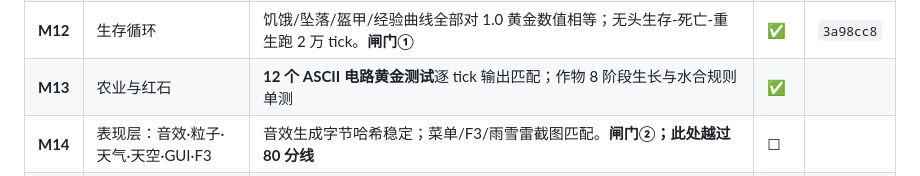
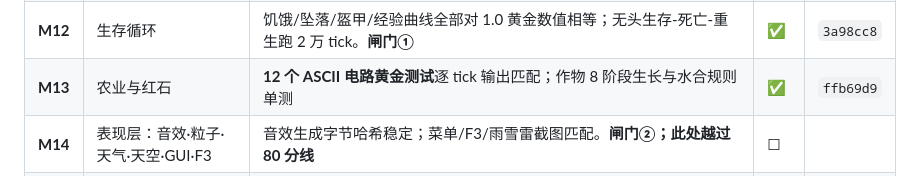
Before and after one commit to qingxuelin97-sketch/wdsj, a Markdown page: docs/ROADMAP.md, the part around the change. Drawn GitHub-style.

Commit message:
记录 M13 的提交 hash
Co-Authored-By: Claude Opus 5 (1M context) <noreply@anthropic.com>
Claude-Session: https://claude.ai/code/session_01Cqs1GBKtvQCZ5AHJ1XBVNS

```diff
--- a/docs/ROADMAP.md
+++ b/docs/ROADMAP.md
@@ -22,7 +22,7 @@
 | **M10** | 实体与 AI | 无头 100 生物跑 600 tick 无异常、tick≤15 ms；生物模型截图匹配；日灼/引信/传送各有单测 | ✅ | `aa9cc5d` |
 | **M11** | 流体·重力·火·爆炸 | 8 个 ASCII 流体布局逐格匹配；瀑布截图匹配；**TNT 爆坑方块数与黄金完全相等** | ✅ | `7bbee4a` |
 | **M12** | 生存循环 | 饥饿/坠落/盔甲/经验曲线全部对 1.0 黄金数值相等；无头生存-死亡-重生跑 2 万 tick。**闸门①** | ✅ | `3a98cc8` |
-| **M13** | 农业与红石 | **12 个 ASCII 电路黄金测试**逐 tick 输出匹配；作物 8 阶段生长与水合规则单测 | ✅ | |
+| **M13** | 农业与红石 | **12 个 ASCII 电路黄金测试**逐 tick 输出匹配；作物 8 阶段生长与水合规则单测 | ✅ | `ffb69d9` |
 | **M14** | 表现层：音效·粒子·天气·天空·GUI·F3 | 音效生成字节哈希稳定；菜单/F3/雨雪雷截图匹配。**闸门②；此处越过 80 分线** | ☐ | |
 | **M15** | 下界 + 要塞 + 附魔 + 酿造 | 建门→点燃→传送→下界地形截图匹配；1:8 链接单测；恶魂火球可击回；附魔/酿造配方表匹配 | ☐ | |
 | **M16** | 末地 + 末影龙 | `__mc` 全流程脚本：定位要塞→激活→末地→水晶→击杀龙→出口传送门，12 检查点截图匹配 | ☐ | |
```
